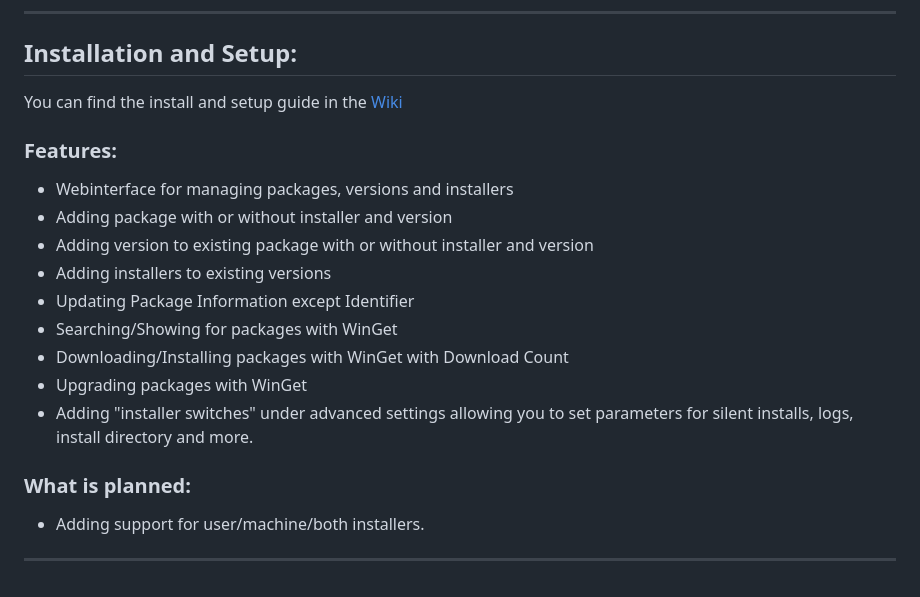
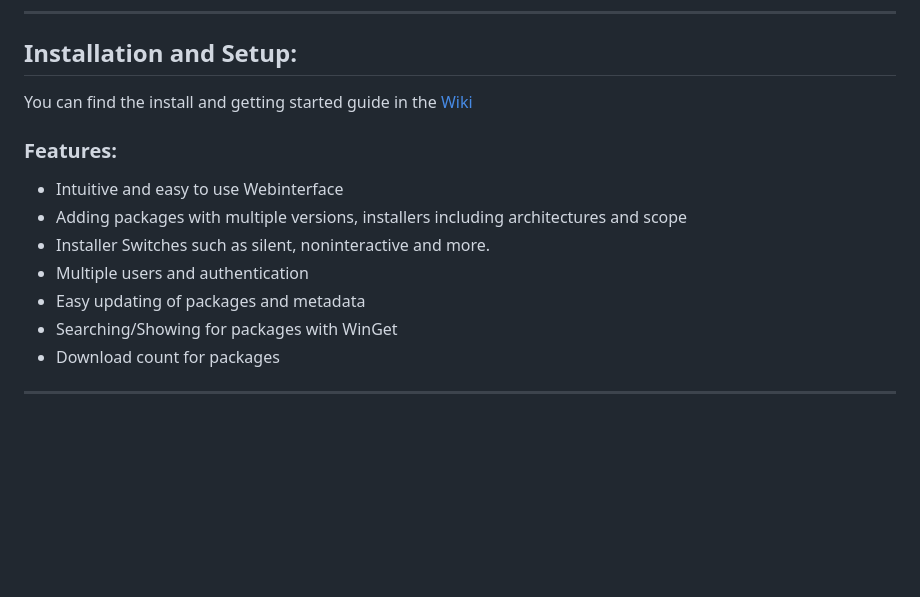
Before and after one commit to thilojaeggi/WinGetty, a Markdown page: readme.md, the part around the change. Drawn GitHub-style; blank space fills up the shorter version.

```diff
--- a/readme.md
+++ b/readme.md
@@ -50,20 +50,16 @@
 <hr>
 
 ## Installation and Setup:
-You can find the install and setup guide in the [Wiki](https://github.com/thilojaeggi/WinGetty/wiki/Getting-started)
+You can find the install and getting started guide in the [Wiki](https://github.com/thilojaeggi/WinGetty/wiki/Getting-started)
 
 ### Features:
-* Webinterface for managing packages, versions and installers
-* Adding package with or without installer and version
-* Adding version to existing package with or without installer and version
-* Adding installers to existing versions
-* Updating Package Information except Identifier
+* Intuitive and easy to use Webinterface
+* Adding packages with multiple versions, installers including architectures and scope
+* Installer Switches such as silent, noninteractive and more.
+* Multiple users and authentication
+* Easy updating of packages and metadata
 * Searching/Showing for packages with WinGet
-* Downloading/Installing packages with WinGet with Download Count
-* Upgrading packages with WinGet
-* Adding "installer switches" under advanced settings allowing you to set parameters for silent installs, logs, install directory and more.
-### What is planned:
-* Adding support for user/machine/both installers.
+* Download count for packages
 <hr>
 
 <!-- MARKDOWN LINKS & IMAGES -->
```
